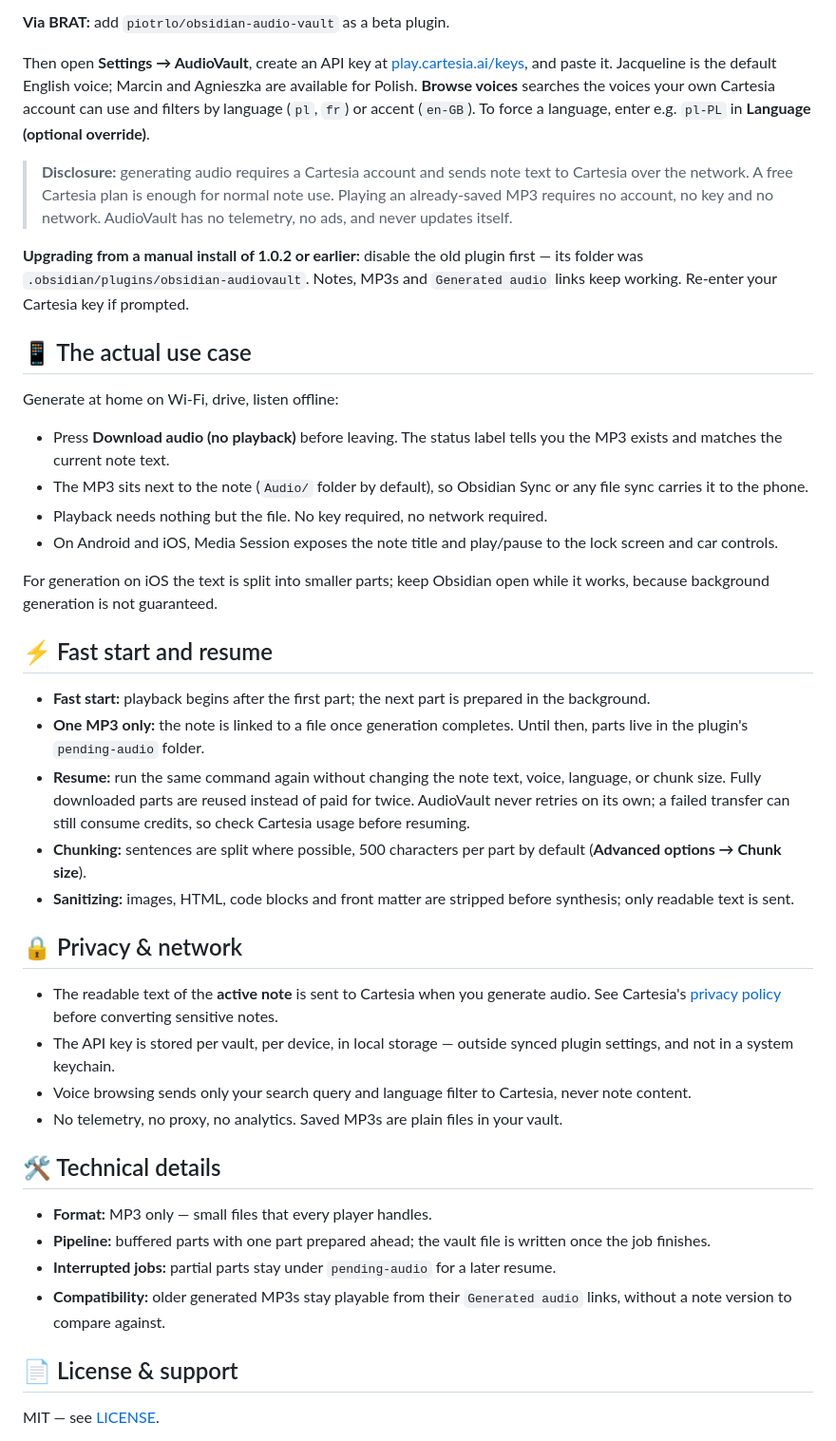
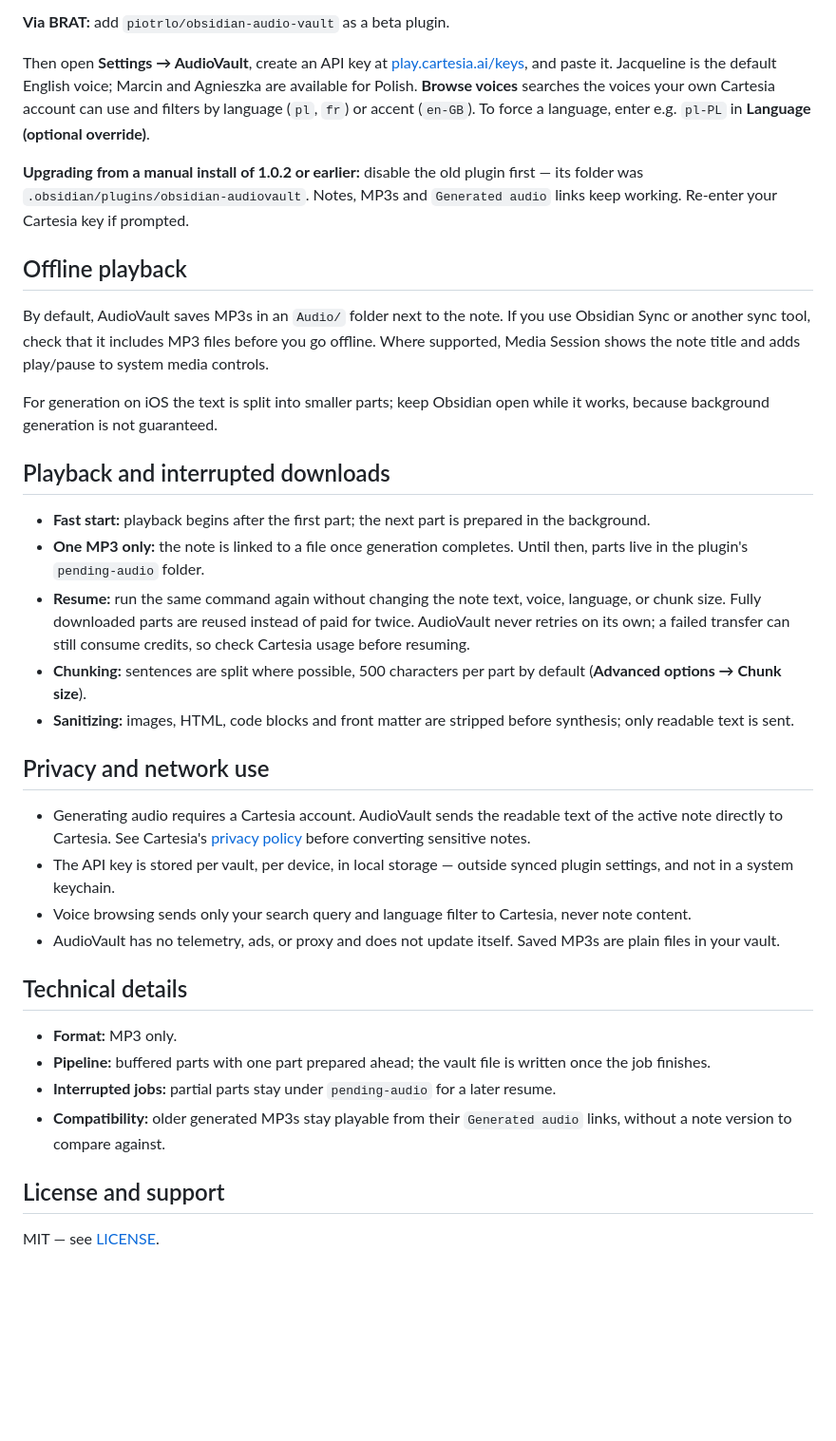
Before and after one commit to piotrlo/obsidian-audio-vault, a Markdown page: README.md, the part around one of its changes. Shown at 95% size. GitHub-like rendering; blank space fills up the shorter version.

```diff
--- a/README.md
+++ b/README.md
@@ -52,22 +48,15 @@ Replaying a saved MP3 costs nothing and needs no key. Keep **overages disabled**
 
 Then open **Settings → AudioVault**, create an API key at [play.cartesia.ai/keys](https://play.cartesia.ai/keys), and paste it. Jacqueline is the default English voice; Marcin and Agnieszka are available for Polish. **Browse voices** searches the voices your own Cartesia account can use and filters by language (`pl`, `fr`) or accent (`en-GB`). To force a language, enter e.g. `pl-PL` in **Language (optional override)**.
 
-> **Disclosure:** generating audio requires a Cartesia account and sends note text to Cartesia over the network. A free Cartesia plan is enough for normal note use. Playing an already-saved MP3 requires no account, no key and no network. AudioVault has no telemetry, no ads, and never updates itself.
-
 **Upgrading from a manual install of 1.0.2 or earlier:** disable the old plugin first — its folder was `.obsidian/plugins/obsidian-audiovault`. Notes, MP3s and `Generated audio` links keep working. Re-enter your Cartesia key if prompted.
 
-## 📱 The actual use case
+## Offline playback
 
-Generate at home on Wi-Fi, drive, listen offline:
-
-- Press **Download audio (no playback)** before leaving. The status label tells you the MP3 exists and matches the current note text.
-- The MP3 sits next to the note (`Audio/` folder by default), so Obsidian Sync or any file sync carries it to the phone.
-- Playback needs nothing but the file. No key required, no network required.
-- On Android and iOS, Media Session exposes the note title and play/pause to the lock screen and car controls.
+By default, AudioVault saves MP3s in an `Audio/` folder next to the note. If you use Obsidian Sync or another sync tool, check that it includes MP3 files before you go offline. Where supported, Media Session shows the note title and adds play/pause to system media controls.
 
 For generation on iOS the text is split into smaller parts; keep Obsidian open while it works, because background generation is not guaranteed.
 
-## ⚡ Fast start and resume
+## Playback and interrupted downloads
 
 - **Fast start:** playback begins after the first part; the next part is prepared in the background.
 - **One MP3 only:** the note is linked to a file once generation completes. Until then, parts live in the plugin's `pending-audio` folder.
@@ -75,21 +64,21 @@ For generation on iOS the text is split into smaller parts; keep Obsidian open w
 - **Chunking:** sentences are split where possible, 500 characters per part by default (**Advanced options → Chunk size**).
 - **Sanitizing:** images, HTML, code blocks and front matter are stripped before synthesis; only readable text is sent.
 
-## 🔒 Privacy & network
+## Privacy and network use
 
-- The readable text of the **active note** is sent to Cartesia when you generate audio. See Cartesia's [privacy policy](https://www.cartesia.ai/privacy) before converting sensitive notes.
+- Generating audio requires a Cartesia account. AudioVault sends the readable text of the active note directly to Cartesia. See Cartesia's [privacy policy](https://cartesia.ai/legal/privacy) before converting sensitive notes.
 - The API key is stored per vault, per device, in local storage — outside synced plugin settings, and not in a system keychain.
 - Voice browsing sends only your search query and language filter to Cartesia, never note content.
-- No telemetry, no proxy, no analytics. Saved MP3s are plain files in your vault.
+- AudioVault has no telemetry, ads, or proxy and does not update itself. Saved MP3s are plain files in your vault.
 
-## 🛠️ Technical details
+## Technical details
 
-- **Format:** MP3 only — small files that every player handles.
+- **Format:** MP3 only.
 - **Pipeline:** buffered parts with one part prepared ahead; the vault file is written once the job finishes.
 - **Interrupted jobs:** partial parts stay under `pending-audio` for a later resume.
 - **Compatibility:** older generated MP3s stay playable from their `Generated audio` links, without a note version to compare against.
 
-## 📄 License & support
+## License and support
 
 MIT — see [LICENSE](LICENSE).
 
```
Also changed, not shown: other parts of README.md (+22 -26 lines), docs/assets/audiovault-desktop.png (added), 1 other file.
